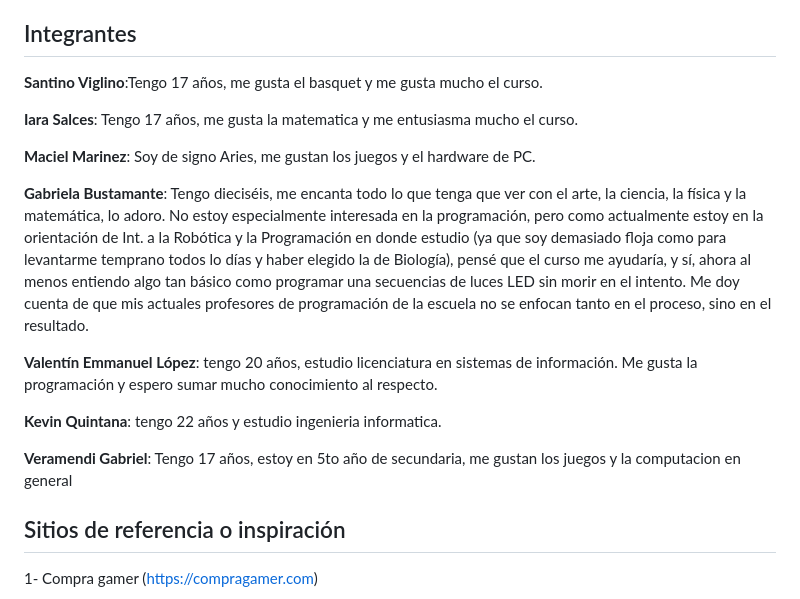
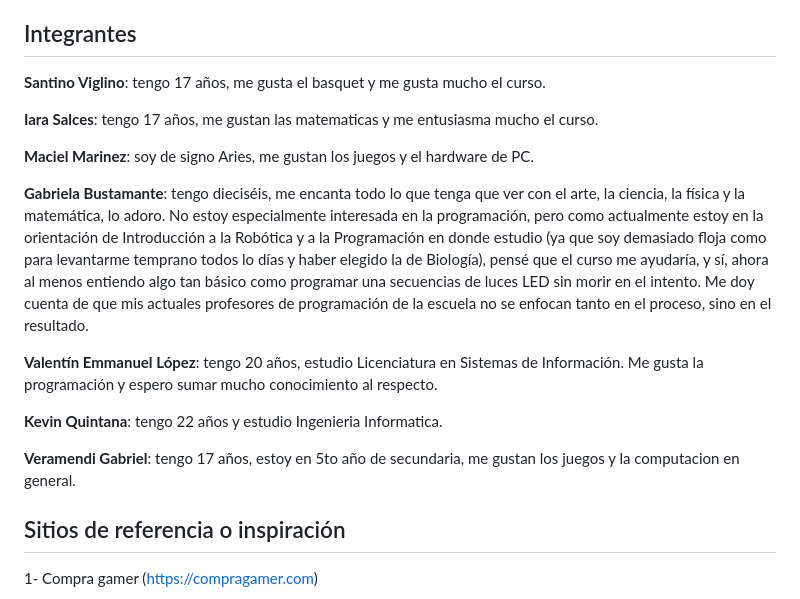
Before and after one commit to KevinDQuintana/grupo_1_ecommerce, a Markdown page: README.md, the part around the change. Drawn GitHub-style.

Commit message:
Normalizo el estilo del texto en archivo "README.md".

```diff
--- a/README.md
+++ b/README.md
@@ -6,19 +6,19 @@ Explora nuestro extenso catálogo, donde encontrarás una variedad impresionante
 En resumen, nuestro ecommerce es el lugar ideal para los entusiastas de la tecnología y los constructores de PC. Con una amplia selección de productos de calidad, atención al cliente excepcional y un proceso de compra fluido, estamos aquí para ayudarte a construir la PC de tus sueños. ¡Explora nuestro sitio web y comienza a crear tu configuración perfecta hoy mismo!
 
 ## Integrantes
-**Santino Viglino**:Tengo 17 años, me gusta el basquet y me gusta mucho el curso.
+**Santino Viglino**: tengo 17 años, me gusta el basquet y me gusta mucho el curso.
 
-**Iara Salces**: Tengo 17 años, me gusta la matematica y me entusiasma mucho el curso.
+**Iara Salces**: tengo 17 años, me gustan las matematicas y me entusiasma mucho el curso.
 
-**Maciel Marinez**: Soy de signo Aries, me gustan los juegos y el hardware de PC.
+**Maciel Marinez**: soy de signo Aries, me gustan los juegos y el hardware de PC.
 
-**Gabriela Bustamante**: Tengo dieciséis, me encanta todo lo que tenga que ver con el arte, la ciencia, la física y la matemática, lo adoro. No estoy especialmente interesada en la programación, pero como actualmente estoy en la orientación de Int. a la Robótica y la Programación en donde estudio (ya que soy demasiado floja como para levantarme temprano todos lo días y haber elegido la de Biología), pensé que el curso me ayudaría, y sí, ahora al menos entiendo algo tan básico como programar una secuencias de luces LED sin morir en el intento. Me doy cuenta de que mis actuales profesores de programación de la escuela no se enfocan tanto en el proceso, sino en el resultado.
+**Gabriela Bustamante**: tengo dieciséis, me encanta todo lo que tenga que ver con el arte, la ciencia, la física y la matemática, lo adoro. No estoy especialmente interesada en la programación, pero como actualmente estoy en la orientación de Introducción a la Robótica y a la Programación en donde estudio (ya que soy demasiado floja como para levantarme temprano todos lo días y haber elegido la de Biología), pensé que el curso me ayudaría, y sí, ahora al menos entiendo algo tan básico como programar una secuencias de luces LED sin morir en el intento. Me doy cuenta de que mis actuales profesores de programación de la escuela no se enfocan tanto en el proceso, sino en el resultado.
 
-**Valentín Emmanuel López**: tengo 20 años, estudio licenciatura en sistemas de información. Me gusta la programación y espero sumar mucho conocimiento al respecto.
+**Valentín Emmanuel López**: tengo 20 años, estudio Licenciatura en Sistemas de Información. Me gusta la programación y espero sumar mucho conocimiento al respecto.
 
-**Kevin Quintana**: tengo 22 años y estudio ingenieria informatica.
+**Kevin Quintana**: tengo 22 años y estudio Ingenieria Informatica.
 
-**Veramendi Gabriel**: Tengo 17 años, estoy en 5to año de secundaria, me gustan los juegos y la computacion en general
+**Veramendi Gabriel**: tengo 17 años, estoy en 5to año de secundaria, me gustan los juegos y la computacion en general.
 
 ## Sitios de referencia o inspiración
 
```
